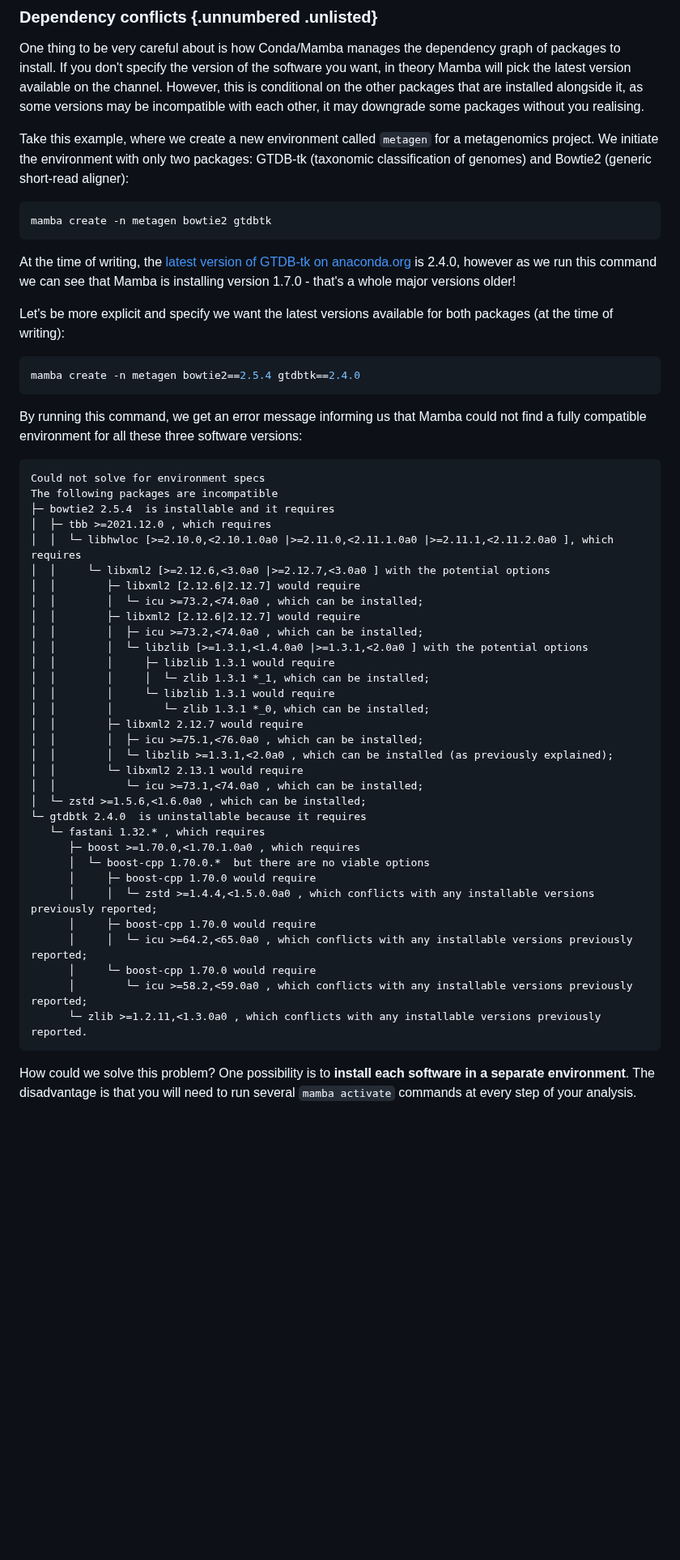
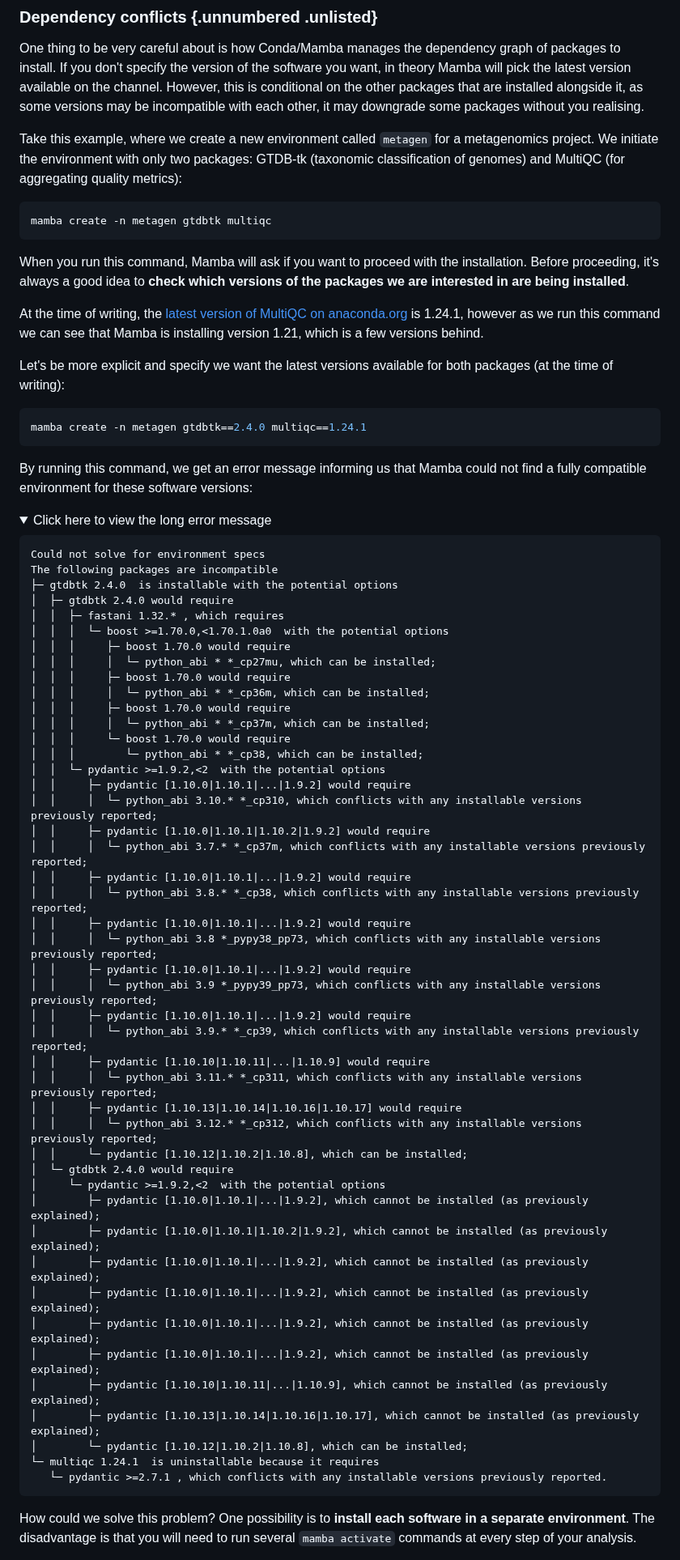
Before and after one commit to cambiotraining/bioinformatics-software-pipelines, a Markdown page: materials/01-package_managers.md, the part around one of its changes. Shown at 81% size. Drawn GitHub-style; folded sections open; blank space fills up the shorter version.

Commit message:
update package dependencies

````diff
--- a/materials/01-package_managers.md
+++ b/materials/01-package_managers.md
@@ -156,56 +156,76 @@ One thing to be very careful about is how Conda/Mamba manages the dependency gra
 If you don't specify the version of the software you want, in theory Mamba will pick the latest version available on the channel.
 However, this is conditional on the other packages that are installed alongside it, as some versions may be incompatible with each other, it may downgrade some packages without you realising.
 
-<!-- TODO: convert this to an exercise instead -->
+<!--
+mamba install -n metagen fastqc==0.12.1 multiqc==1.24.1 cutadapt==4.9 trimmomatic==0.39 bowtie2==2.5.4 samtools==1.21 metaphlan==4.1.1 mash==2.3 spades==4.0.0 bbmap==39.08 flash==1.2.11 maxbin2==2.2.7 prokka==1.14.6 gtdbtk==2.4.0 abricate==1.0.1 checkm-genome==1.2.3
+-->
 
 Take this example, where we create a new environment called `metagen` for a metagenomics project.
-We initiate the environment with only two packages: GTDB-tk (taxonomic classification of genomes) and Bowtie2 (generic short-read aligner):
+We initiate the environment with only two packages: GTDB-tk (taxonomic classification of genomes) and MultiQC (for aggregating quality metrics):
 
 ```bash
-mamba create -n metagen bowtie2 gtdbtk
+mamba create -n metagen gtdbtk multiqc
 ```
 
-At the time of writing, the [latest version of GTDB-tk on anaconda.org](https://anaconda.org/bioconda/metaphlan) is 2.4.0, however as we run this command we can see that Mamba is installing version 1.7.0 - that's a whole major versions older!
+When you run this command, Mamba will ask if you want to proceed with the installation.
+Before proceeding, it's always a good idea to **check which versions of the packages we are interested in are being installed**.
+
+At the time of writing, the [latest version of MultiQC on anaconda.org](https://anaconda.org/bioconda/metaphlan) is 1.24.1, however as we run this command we can see that Mamba is installing version 1.21, which is a few versions behind.
 
 Let's be more explicit and specify we want the latest versions available for both packages (at the time of writing):
 
 ```bash
-mamba create -n metagen bowtie2==2.5.4 gtdbtk==2.4.0
+mamba create -n metagen gtdbtk==2.4.0 multiqc==1.24.1
 ```
 
-By running this command, we get an error message informing us that Mamba could not find a fully compatible environment for all these three software versions:
+By running this command, we get an error message informing us that Mamba could not find a fully compatible environment for these software versions:
+
+<details><summary>Click here to view the long error message</summary>
 
 ```
 Could not solve for environment specs
 The following packages are incompatible
-├─ bowtie2 2.5.4  is installable and it requires
-│  ├─ tbb >=2021.12.0 , which requires
-│  │  └─ libhwloc [>=2.10.0,<2.10.1.0a0 |>=2.11.0,<2.11.1.0a0 |>=2.11.1,<2.11.2.0a0 ], which requires
-│  │     └─ libxml2 [>=2.12.6,<3.0a0 |>=2.12.7,<3.0a0 ] with the potential options
-│  │        ├─ libxml2 [2.12.6|2.12.7] would require
-│  │        │  └─ icu >=73.2,<74.0a0 , which can be installed;
-│  │        ├─ libxml2 [2.12.6|2.12.7] would require
-│  │        │  ├─ icu >=73.2,<74.0a0 , which can be installed;
-│  │        │  └─ libzlib [>=1.3.1,<1.4.0a0 |>=1.3.1,<2.0a0 ] with the potential options
-│  │        │     ├─ libzlib 1.3.1 would require
-│  │        │     │  └─ zlib 1.3.1 *_1, which can be installed;
-│  │        │     └─ libzlib 1.3.1 would require
-│  │        │        └─ zlib 1.3.1 *_0, which can be installed;
-│  │        ├─ libxml2 2.12.7 would require
-│  │        │  ├─ icu >=75.1,<76.0a0 , which can be installed;
-│  │        │  └─ libzlib >=1.3.1,<2.0a0 , which can be installed (as previously explained);
-│  │        └─ libxml2 2.13.1 would require
-│  │           └─ icu >=73.1,<74.0a0 , which can be installed;
-│  └─ zstd >=1.5.6,<1.6.0a0 , which can be installed;
-└─ gtdbtk 2.4.0  is uninstallable because it requires
-   └─ fastani 1.32.* , which requires
-      ├─ boost >=1.70.0,<1.70.1.0a0 , which requires
-      │  └─ boost-cpp 1.70.0.*  but there are no viable options
-      │     ├─ boost-cpp 1.70.0 would require
-      │     │  └─ zstd >=1.4.4,<1.5.0.0a0 , which conflicts with any installable versions previously reported;
-      │     ├─ boost-cpp 1.70.0 would require
-      │     │  └─ icu >=64.2,<65.0a0 , which conflicts with any installable versions previously reported;
-      │     └─ boost-cpp 1.70.0 would require
-      │        └─ icu >=58.2,<59.0a0 , which conflicts with any installable versions previously reported;
-      └─ zlib >=1.2.11,<1.3.0a0 , which conflicts with any installable versions previously reported.
+├─ gtdbtk 2.4.0  is installable with the potential options
+│  ├─ gtdbtk 2.4.0 would require
+│  │  ├─ fastani 1.32.* , which requires
+│  │  │  └─ boost >=1.70.0,<1.70.1.0a0  with the potential options
+│  │  │     ├─ boost 1.70.0 would require
+│  │  │     │  └─ python_abi * *_cp27mu, which can be installed;
+│  │  │     ├─ boost 1.70.0 would require
+│  │  │     │  └─ python_abi * *_cp36m, which can be installed;
+│  │  │     ├─ boost 1.70.0 would require
+│  │  │     │  └─ python_abi * *_cp37m, which can be installed;
+│  │  │     └─ boost 1.70.0 would require
+│  │  │        └─ python_abi * *_cp38, which can be installed;
+│  │  └─ pydantic >=1.9.2,<2  with the potential options
+│  │     ├─ pydantic [1.10.0|1.10.1|...|1.9.2] would require
+│  │     │  └─ python_abi 3.10.* *_cp310, which conflicts with any installable versions previously reported;
+│  │     ├─ pydantic [1.10.0|1.10.1|1.10.2|1.9.2] would require
+│  │     │  └─ python_abi 3.7.* *_cp37m, which conflicts with any installable versions previously reported;
+│  │     ├─ pydantic [1.10.0|1.10.1|...|1.9.2] would require
+│  │     │  └─ python_abi 3.8.* *_cp38, which conflicts with any installable versions previously reported;
+│  │     ├─ pydantic [1.10.0|1.10.1|...|1.9.2] would require
+│  │     │  └─ python_abi 3.8 *_pypy38_pp73, which conflicts with any installable versions previously reported;
+│  │     ├─ pydantic [1.10.0|1.10.1|...|1.9.2] would require
+│  │     │  └─ python_abi 3.9 *_pypy39_pp73, which conflicts with any installable versions previously reported;
+│  │     ├─ pydantic [1.10.0|1.10.1|...|1.9.2] would require
+│  │     │  └─ python_abi 3.9.* *_cp39, which conflicts with any installable versions previously reported;
+│  │     ├─ pydantic [1.10.10|1.10.11|...|1.10.9] would require
+│  │     │  └─ python_abi 3.11.* *_cp311, which conflicts with any installable versions previously reported;
+│  │     ├─ pydantic [1.10.13|1.10.14|1.10.16|1.10.17] would require
+│  │     │  └─ python_abi 3.12.* *_cp312, which conflicts with any installable versions previously reported;
+│  │     └─ pydantic [1.10.12|1.10.2|1.10.8], which can be installed;
+│  └─ gtdbtk 2.4.0 would require
+│     └─ pydantic >=1.9.2,<2  with the potential options
+│        ├─ pydantic [1.10.0|1.10.1|...|1.9.2], which cannot be installed (as previously explained);
+│        ├─ pydantic [1.10.0|1.10.1|1.10.2|1.9.2], which cannot be installed (as previously explained);
+│        ├─ pydantic [1.10.0|1.10.1|...|1.9.2], which cannot be installed (as previously explained);
+│        ├─ pydantic [1.10.0|1.10.1|...|1.9.2], which cannot be installed (as previously explained);
+│        ├─ pydantic [1.10.0|1.10.1|...|1.9.2], which cannot be installed (as previously explained);
+│        ├─ pydantic [1.10.0|1.10.1|...|1.9.2], which cannot be installed (as previously explained);
+│        ├─ pydantic [1.10.10|1.10.11|...|1.10.9], which cannot be installed (as previously explained);
+│        ├─ pydantic [1.10.13|1.10.14|1.10.16|1.10.17], which cannot be installed (as previously explained);
+│        └─ pydantic [1.10.12|1.10.2|1.10.8], which can be installed;
+└─ multiqc 1.24.1  is uninstallable because it requires
+   └─ pydantic >=2.7.1 , which conflicts with any installable versions previously reported.
 ```
````
Also changed, not shown: other parts of materials/01-package_managers.md (+57 -8 lines).
